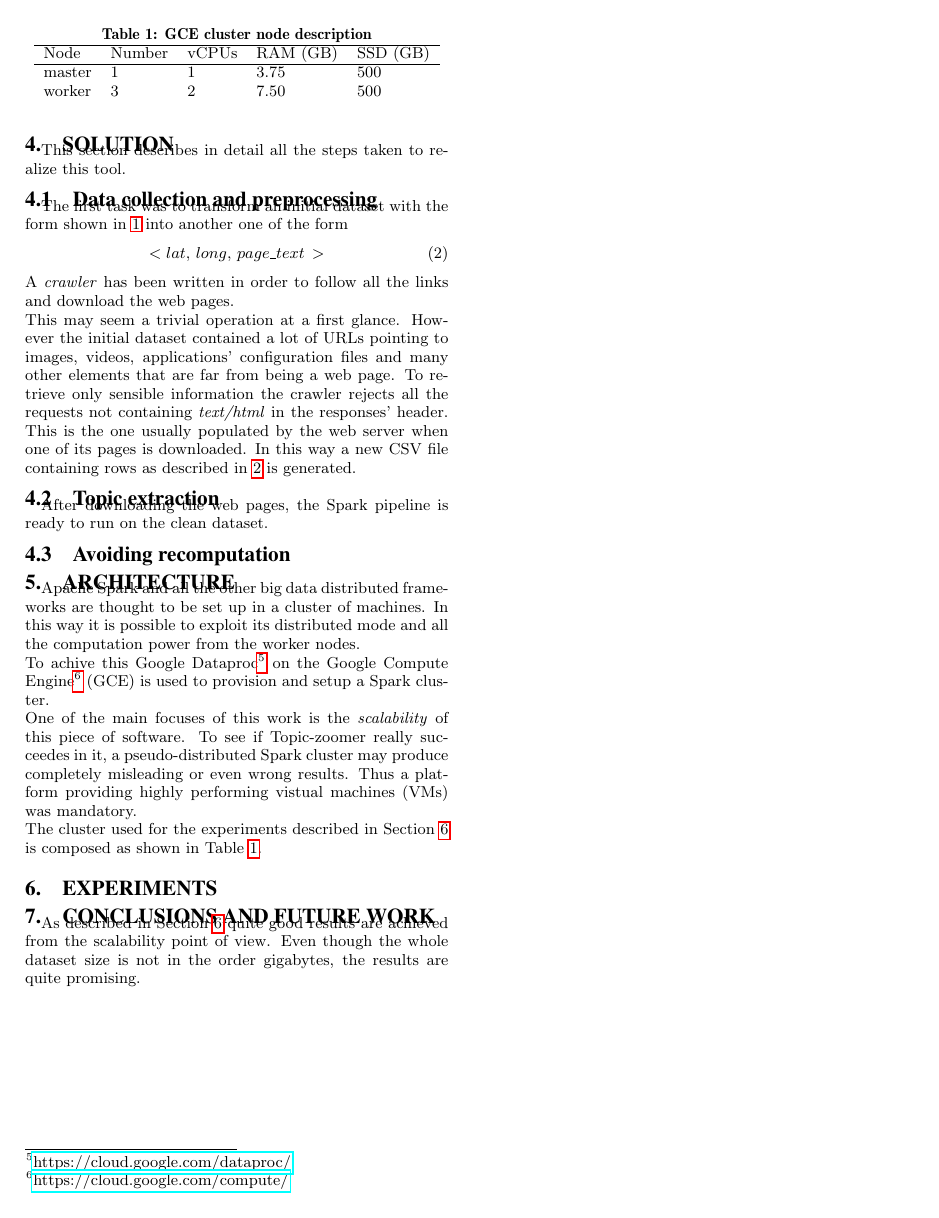
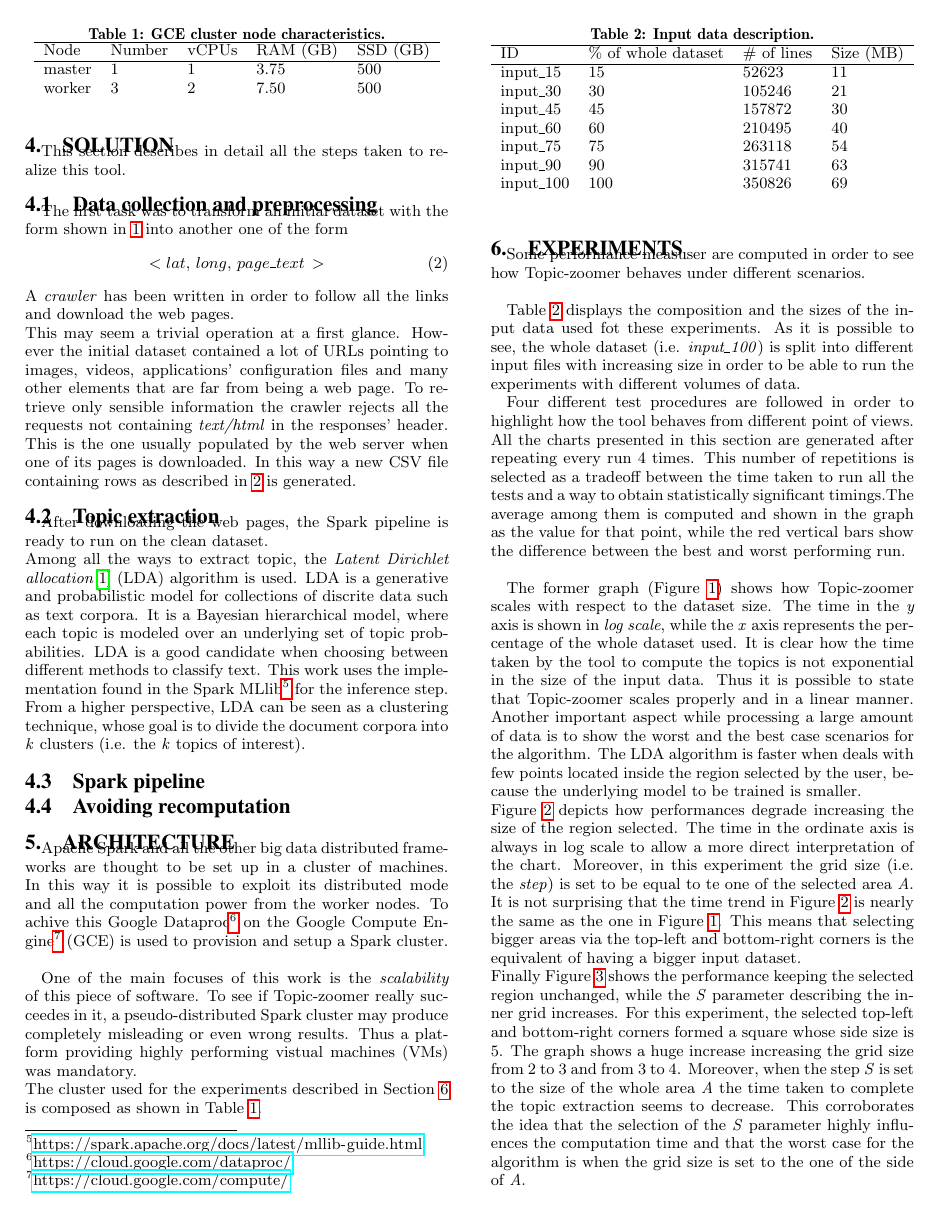
Before and after one commit to GianlucaBortoli/topic-zoomer, a LaTeX paper (report/report.tex): page 2 of 2 before the commit and page 2 of 3 after it. Compiled offline with pdfLaTeX.

Commit message:
more sections added

```diff
--- a/report/report.tex
+++ b/report/report.tex
@@ -2,6 +2,9 @@
 \usepackage{subscript}
 \usepackage{tikz}
 \usepackage{hyperref}
+\usepackage{graphicx}
+
+\graphicspath{ {./imgs/} }
 
 \begin{document}
 
@@ -78,20 +80,23 @@ The first task was to transform an initial dataset with the form shown in \ref{d
 A \emph{crawler} has been written in order to follow all the links and download the web pages.\\
 This may seem a trivial operation at a first glance. However the initial dataset contained a lot of URLs pointing to images, videos, applications' configuration files and many other elements that are far from being a web page. To retrieve only sensible information the crawler rejects all the requests not containing \emph{text/html} in the responses' header. This is the one usually populated by the web server when one of its pages is downloaded. In this way a new CSV file containing rows as described in \ref{datasetClean} is generated.
 \subsection{Topic extraction}
-After downloading the web pages, the Spark pipeline is ready to run on the clean dataset.
+After downloading the web pages, the Spark pipeline is ready to run on the clean dataset.\\
+Among all the ways to extract topic, the \emph{Latent Dirichlet allocation}\cite{lda} (LDA) algorithm is used. LDA is a generative and probabilistic model for collections of discrite data such as text corpora. It is a Bayesian hierarchical model, where each topic is modeled over an underlying set of topic probabilities. LDA is a good candidate when choosing between different methods to classify text. This work uses the implementation found in the Spark MLlib\footnote{\url{https://spark.apache.org/docs/latest/mllib-guide.html}} for the inference step. From a higher perspective, LDA can be seen as a clustering technique, whose goal is to divide the document corpora into \emph{k} clusters (i.e. the \emph{k} topics of interest).
+\subsection{Spark pipeline}
 %TODO: describe the pipeline of map|reduce into the `compute` function
 \subsection{Avoiding recomputation}
 %TODO: describe here the idea about how to avoid recomputing everithing from scratch
 
 
 \section{Architecture}
-Apache Spark and all the other big data distributed frameworks are thought to be set up in a cluster of machines. In this way it is possible to exploit its distributed mode and all the computation power from the worker nodes.\\
-To achive this Google Dataproc\footnote{\url{https://cloud.google.com/dataproc/}} on the Google Compute Engine\footnote{\url{https://cloud.google.com/compute/}} (GCE) is used to provision and setup a Spark cluster.\\
+Apache Spark and all the other big data distributed frameworks are thought to be set up in a cluster of machines. In this way it is possible to exploit its distributed mode and all the computation power from the worker nodes. To achive this Google Dataproc\footnote{\url{https://cloud.google.com/dataproc/}} on the Google Compute Engine\footnote{\url{https://cloud.google.com/compute/}} (GCE) is used to provision and setup a Spark cluster.\\
+
 One of the main focuses of this work is the \emph{scalability} of this piece of software. To see if Topic-zoomer really succeedes in it, a pseudo-distributed Spark cluster may produce completely misleading or even wrong results. Thus a platform providing highly performing vistual machines (VMs) was mandatory.\\
 The cluster used for the experiments described in Section \ref{experiments} is composed as shown in Table \ref{cluster}.
+
 \begin{table}[]
     \centering
-\caption{GCE cluster node description}
+    \caption{GCE cluster node characteristics.}
     \label{cluster}
     \begin{tabular}{lllll}
     \hline
@@ -104,7 +109,33 @@ worker & 3      & 2     & 7.50     & 500
 
 
 \section{Experiments}\label{experiments}
-%TODO: put here images & descriptions
-% remember that time is log scale!
-% parameters used for all the experiments (in a table maybe?)
-% table to show the different parts of the dataset with their size in terms of MB and # of lines
+% TODO: include also the experiment about recomputation
+Some performance measuser are computed in order to see how Topic-zoomer behaves under different scenarios.\\
+
+Table \ref{datasets} displays the composition and the sizes of the input data used fot these experiments. As it is possible to see, the whole dataset (i.e. \emph{input\_100}) is split into different input files with increasing size in order to be able to run the experiments with different volumes of data.
+
+\begin{table}[]
+    \centering
+    \caption{Input data description.}
+    \label{datasets}
+    \begin{tabular}{llll}
+    \hline
+    ID         & \% of whole dataset & \# of lines & Size (MB) \\
+    \hline
+    input\_15  & 15                  & 52623       & 11        \\
+    input\_30  & 30                  & 105246      & 21        \\
+    input\_45  & 45                  & 157872      & 30        \\
+    input\_60  & 60                  & 210495      & 40        \\
+    input\_75  & 75                  & 263118      & 54        \\
+    input\_90  & 90                  & 315741      & 63        \\
+    input\_100 & 100                 & 350826      & 69
+    \end{tabular}
+\end{table}
+
+Four different test procedures are followed in order to highlight how the tool behaves from different point of views.\\
+All the charts presented in this section are generated after repeating every run 4 times. This number of repetitions is selected as a tradeoff between the time taken to run all the tests and a way to obtain statistically significant timings.The average among them is computed and shown in the graph as the value for that point, while the red vertical bars show the difference between the best and worst performing run.\\
+
+The former graph (Figure \ref{scalability}) shows how Topic-zoomer scales with respect to the dataset size. The time in the \emph{y} axis is shown in \emph{log scale}, while the \emph{x} axis represents the percentage of the whole dataset used. It is clear how the time taken by the tool to compute the topics is not exponential in the size of the input data. Thus it is possible to state that Topic-zoomer scales properly and in a linear manner.
+Another important aspect while processing a large amount of data is to show the worst and the best case scenarios for the algorithm. The LDA algorithm is faster when deals with few points located inside the region selected by the user, because the underlying model to be trained is smaller.\\
+Figure \ref{square} depicts how performances degrade increasing the size of the region selected. The time in the ordinate axis is always in log scale to allow a more direct interpretation of the chart. Moreover, in this experiment the grid size (i.e. the \emph{step}) is set to be equal to te one of the selected area \emph{A}. It is not surprising that the time trend in Figure \ref {square} is nearly the same as the one in Figure \ref{scalability}. This means that selecting bigger areas via the top-left and bottom-right corners is the equivalent of having a bigger input dataset.\\
+Finally Figure \ref{step} shows the performance keeping the selected region unchanged, while the \emph{S} parameter describing the inner grid increases. For this experiment, the selected top-left and bottom-right corners formed a square whose side size is 5. The graph shows a huge increase increasing the grid size from 2 to 3 and from 3 to 4. Moreover, when the step \emph{S} is set to the size of the whole area \emph{A} the time taken to complete the topic extraction seems to decrease. This corroborates the idea that the selection of the \emph{S} parameter highly influences the computation time and that the worst case for the algorithm is when the grid size is set to the one of the side of \emph{A}.
@@ -111,4 +156,5 @@ worker & 3      & 2     & 7.50     & 500
+  \label{step}
+\end{figure}
 
 
 \section{Conclusions and future work}
-As described in Section \ref{experiments} quite good results are achieved from the scalability point of view. Even though the whole dataset size is not in the order gigabytes, the results are quite promising.
```
Also changed, not shown: report/biblio.bib (+8 -13 lines), report/Makefile, report/report.tex (22 more changed lines). Lines whose indentation alone changed are shown as unchanged.
